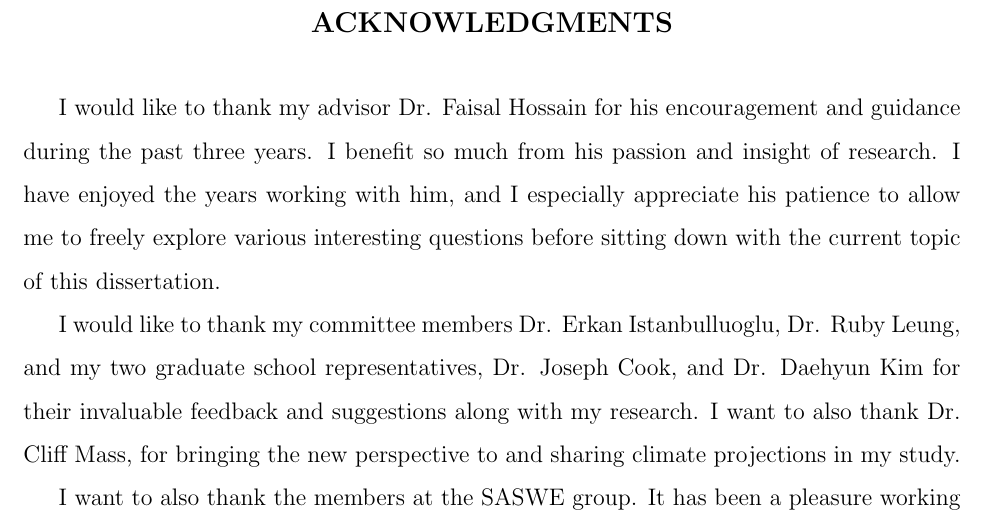
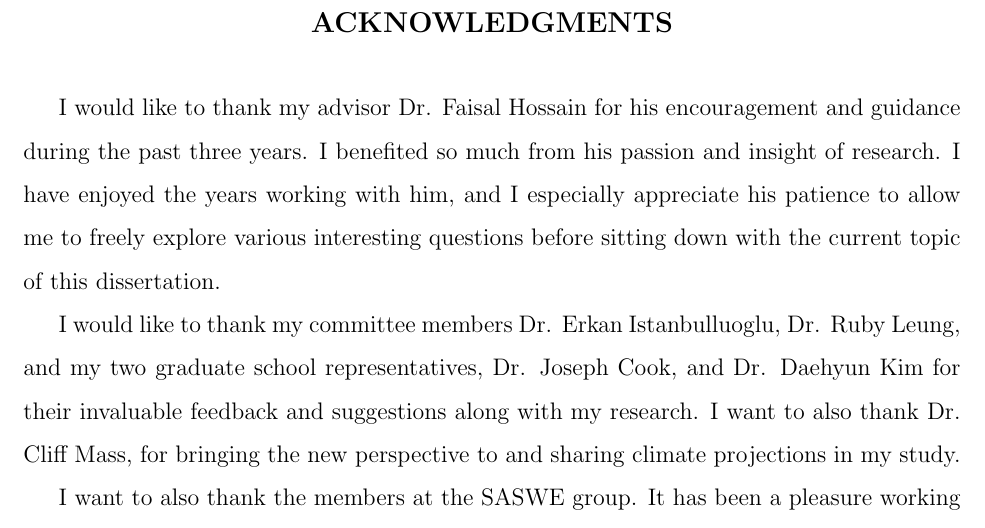
Before and after one commit to lucas-uw/UWdissertation, a LaTeX thesis (xcdis.tex, which reads chapters/acknowledgement.tex): part of page 9 of 16, cut so that both start at the same text. Compiled offline with pdfLaTeX.

Commit message:
ack revised
acknowledgement revised. Still in short format.

```diff
--- a/chapters/acknowledgement.tex
+++ b/chapters/acknowledgement.tex
@@ -1,6 +1,6 @@
 \acknowledgments{% \vskip2pc
   % {\narrower\noindent
-  I would like to thank my advisor Dr. Faisal Hossain for his encouragement and guidance during the past three years. I benefit so much from his passion and insight of research. I have enjoyed the years working with him, and I especially appreciate his patience to allow me to freely explore various interesting questions before sitting down with the current topic of this dissertation.
+  I would like to thank my advisor Dr. Faisal Hossain for his encouragement and guidance during the past three years. I benefited so much from his passion and insight of research. I have enjoyed the years working with him, and I especially appreciate his patience to allow me to freely explore various interesting questions before sitting down with the current topic of this dissertation.
 
   I would like to thank my committee members Dr. Erkan Istanbulluoglu, Dr. Ruby Leung, and my two graduate school representatives, Dr. Joseph Cook, and Dr. Daehyun Kim for their invaluable feedback and suggestions along with my research. I want to also thank Dr. Cliff Mass, for bringing the new perspective to and sharing climate projections in my study.
 
```
Also changed, not shown: chapters/acknowledgement.tex (2 more changed lines).
